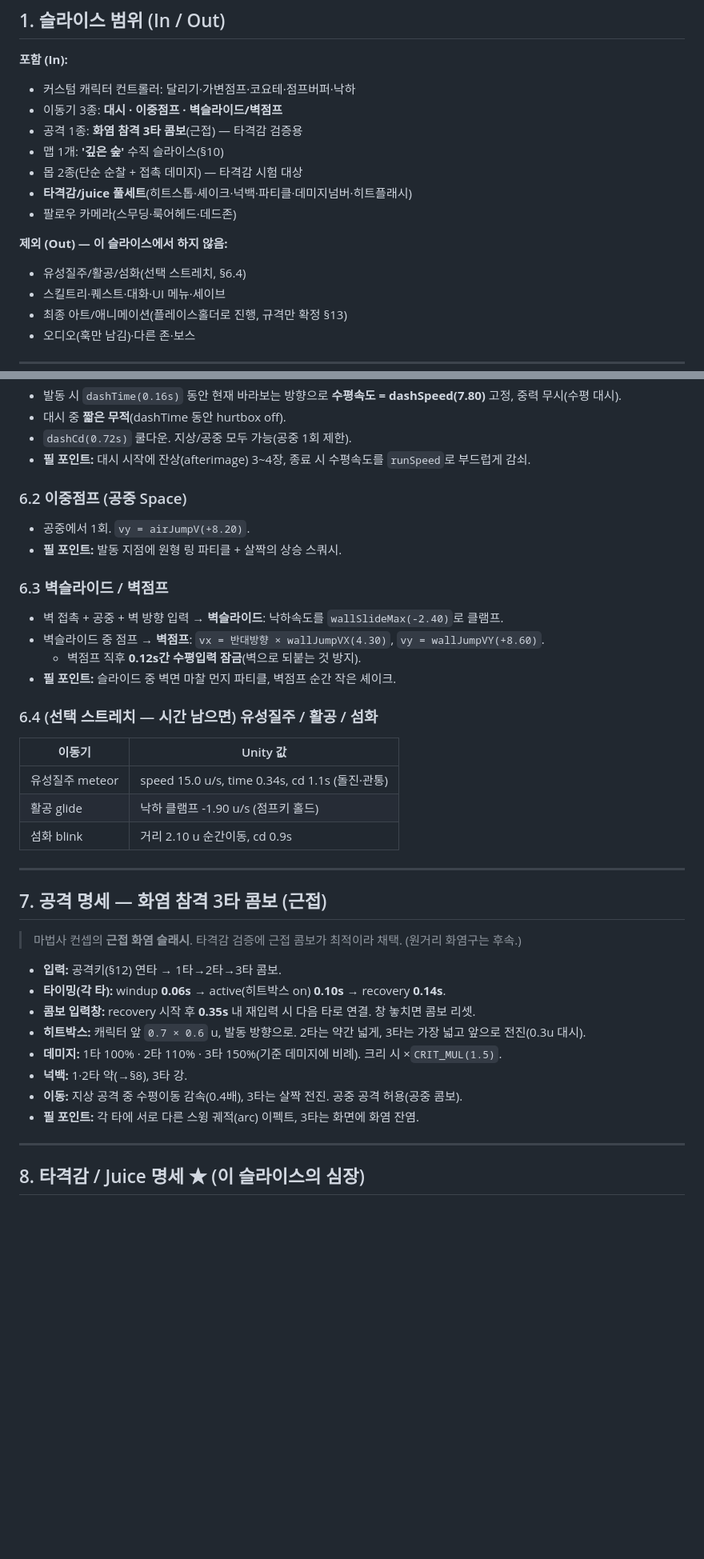
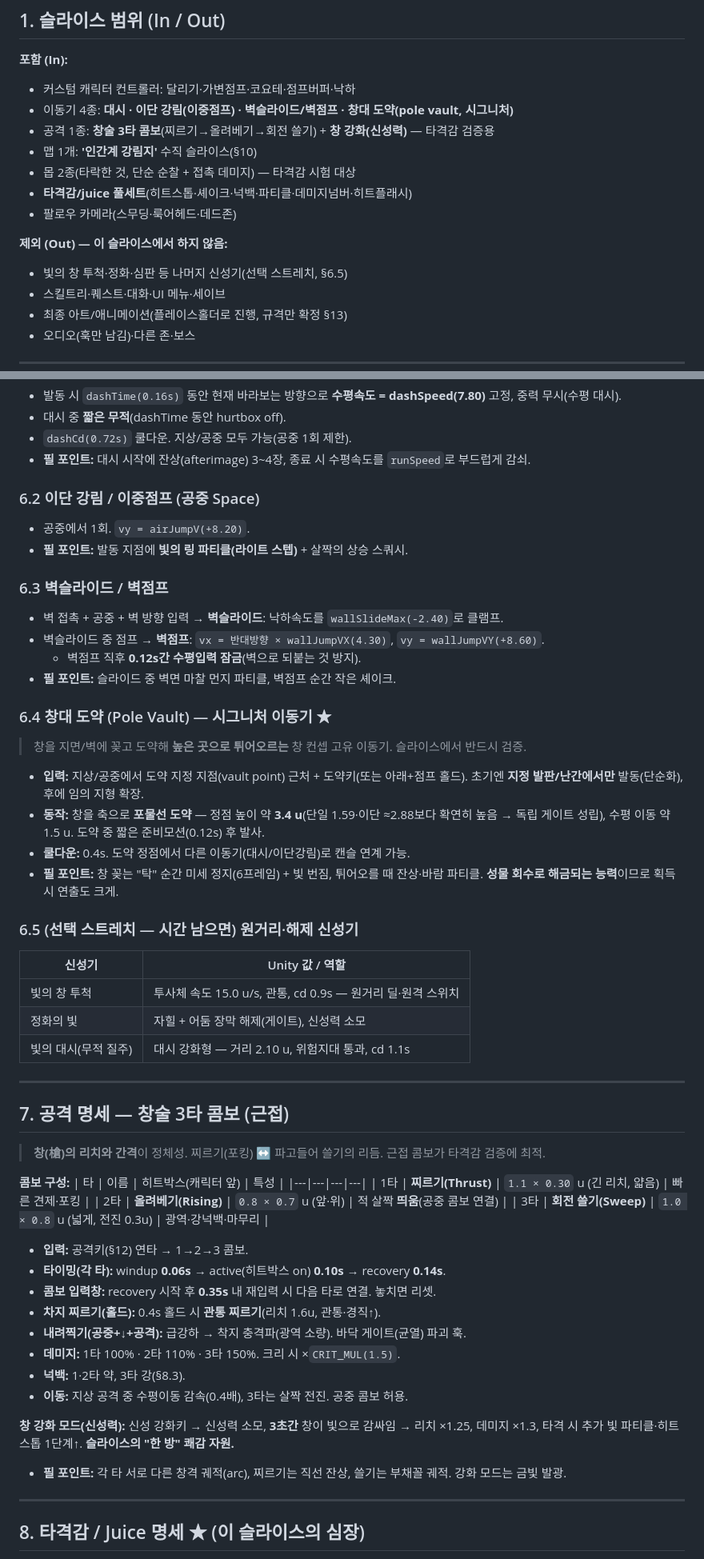
Before and after one commit to abback-go/shadow-dagger, a Markdown page: docs/unity-vertical-slice-spec.md, 2 parts joined by grey strips. Shown at 80% size. Drawn GitHub-style; blank space fills up the shorter version.

```diff
--- a/docs/unity-vertical-slice-spec.md
+++ b/docs/unity-vertical-slice-spec.md
@@ -23,15 +24,15 @@
 
 **포함 (In):**
 - 커스텀 캐릭터 컨트롤러: 달리기·가변점프·코요테·점프버퍼·낙하
-- 이동기 3종: **대시 · 이중점프 · 벽슬라이드/벽점프**
-- 공격 1종: **화염 참격 3타 콤보**(근접) — 타격감 검증용
-- 맵 1개: **'깊은 숲'** 수직 슬라이스(§10)
-- 몹 2종(단순 순찰 + 접촉 데미지) — 타격감 시험 대상
+- 이동기 4종: **대시 · 이단 강림(이중점프) · 벽슬라이드/벽점프 · 창대 도약(pole vault, 시그니처)**
+- 공격 1종: **창술 3타 콤보**(찌르기→올려베기→회전 쓸기) + **창 강화(신성력)** — 타격감 검증용
+- 맵 1개: **'인간계 강림지'** 수직 슬라이스(§10)
+- 몹 2종(타락한 것, 단순 순찰 + 접촉 데미지) — 타격감 시험 대상
 - **타격감/juice 풀세트**(히트스톱·셰이크·넉백·파티클·데미지넘버·히트플래시)
 - 팔로우 카메라(스무딩·룩어헤드·데드존)
 
 **제외 (Out) — 이 슬라이스에서 하지 않음:**
-- 유성질주/활공/섬화(선택 스트레치, §6.4)
+- 빛의 창 투척·정화·심판 등 나머지 신성기(선택 스트레치, §6.5)
 - 스킬트리·퀘스트·대화·UI 메뉴·세이브
 - 최종 아트/애니메이션(플레이스홀더로 진행, 규격만 확정 §13)
 - 오디오(훅만 남김)·다른 존·보스
@@ -115,9 +116,9 @@
 - `dashCd(0.72s)` 쿨다운. 지상/공중 모두 가능(공중 1회 제한).
 - **필 포인트:** 대시 시작에 잔상(afterimage) 3~4장, 종료 시 수평속도를 `runSpeed`로 부드럽게 감쇠.
 
-### 6.2 이중점프 (공중 Space)
+### 6.2 이단 강림 / 이중점프 (공중 Space)
 - 공중에서 1회. `vy = airJumpV(+8.20)`.
-- **필 포인트:** 발동 지점에 원형 링 파티클 + 살짝의 상승 스쿼시.
+- **필 포인트:** 발동 지점에 **빛의 링 파티클(라이트 스텝)** + 살짝의 상승 스쿼시.
 
 ### 6.3 벽슬라이드 / 벽점프
 - 벽 접촉 + 공중 + 벽 방향 입력 → **벽슬라이드**: 낙하속도를 `wallSlideMax(-2.40)`로 클램프.
@@ -125,27 +126,45 @@
   - 벽점프 직후 **0.12s간 수평입력 잠금**(벽으로 되붙는 것 방지).
 - **필 포인트:** 슬라이드 중 벽면 마찰 먼지 파티클, 벽점프 순간 작은 셰이크.
 
-### 6.4 (선택 스트레치 — 시간 남으면) 유성질주 / 활공 / 섬화
-| 이동기 | Unity 값 |
+### 6.4 창대 도약 (Pole Vault) — 시그니처 이동기 ★
+> 창을 지면/벽에 꽂고 도약해 **높은 곳으로 튀어오르는** 창 컨셉 고유 이동기. 슬라이스에서 반드시 검증.
+- **입력:** 지상/공중에서 도약 지정 지점(vault point) 근처 + 도약키(또는 아래+점프 홀드). 초기엔 **지정 발판/난간에서만** 발동(단순화), 후에 임의 지형 확장.
+- **동작:** 창을 축으로 **포물선 도약** — 정점 높이 약 **3.4 u**(단일 1.59·이단 ≈2.88보다 확연히 높음 → 독립 게이트 성립), 수평 이동 약 1.5 u. 도약 중 짧은 준비모션(0.12s) 후 발사.
+- **쿨다운:** 0.4s. 도약 정점에서 다른 이동기(대시/이단강림)로 캔슬 연계 가능.
+- **필 포인트:** 창 꽂는 "탁" 순간 미세 정지(6프레임) + 빛 번짐, 튀어오를 때 잔상·바람 파티클. **성물 회수로 해금되는 능력**이므로 획득 시 연출도 크게.
+
+### 6.5 (선택 스트레치 — 시간 남으면) 원거리·해제 신성기
+| 신성기 | Unity 값 / 역할 |
 |---|---|
-| 유성질주 meteor | speed 15.0 u/s, time 0.34s, cd 1.1s (돌진·관통) |
-| 활공 glide | 낙하 클램프 -1.90 u/s (점프키 홀드) |
-| 섬화 blink | 거리 2.10 u 순간이동, cd 0.9s |
+| 빛의 창 투척 | 투사체 속도 15.0 u/s, 관통, cd 0.9s — 원거리 딜·원격 스위치 |
+| 정화의 빛 | 자힐 + 어둠 장막 해제(게이트), 신성력 소모 |
+| 빛의 대시(무적 질주) | 대시 강화형 — 거리 2.10 u, 위험지대 통과, cd 1.1s |
 
 ---
 
-## 7. 공격 명세 — 화염 참격 3타 콤보 (근접)
+## 7. 공격 명세 — 창술 3타 콤보 (근접)
 
-> 마법사 컨셉의 **근접 화염 슬래시**. 타격감 검증에 근접 콤보가 최적이라 채택. (원거리 화염구는 후속.)
+> **창(槍)의 리치와 간격**이 정체성. 찌르기(포킹) ↔ 파고들어 쓸기의 리듬. 근접 콤보가 타격감 검증에 최적.
 
-- **입력:** 공격키(§12) 연타 → 1타→2타→3타 콤보.
+**콤보 구성:**
+| 타 | 이름 | 히트박스(캐릭터 앞) | 특성 |
+|---|---|---|---|
+| 1타 | **찌르기(Thrust)** | `1.1 × 0.30` u (긴 리치, 얇음) | 빠른 견제·포킹 |
+| 2타 | **올려베기(Rising)** | `0.8 × 0.7` u (앞·위) | 적 살짝 **띄움**(공중 콤보 연결) |
+| 3타 | **회전 쓸기(Sweep)** | `1.0 × 0.8` u (넓게, 전진 0.3u) | 광역·강넉백·마무리 |
+
+- **입력:** 공격키(§12) 연타 → 1→2→3 콤보.
 - **타이밍(각 타):** windup **0.06s** → active(히트박스 on) **0.10s** → recovery **0.14s**.
-- **콤보 입력창:** recovery 시작 후 **0.35s** 내 재입력 시 다음 타로 연결. 창 놓치면 콤보 리셋.
-- **히트박스:** 캐릭터 앞 `0.7 × 0.6` u, 발동 방향으로. 2타는 약간 넓게, 3타는 가장 넓고 앞으로 전진(0.3u 대시).
-- **데미지:** 1타 100% · 2타 110% · 3타 150%(기준 데미지에 비례). 크리 시 ×`CRIT_MUL(1.5)`.
-- **넉백:** 1·2타 약(→§8), 3타 강.
-- **이동:** 지상 공격 중 수평이동 감속(0.4배), 3타는 살짝 전진. 공중 공격 허용(공중 콤보).
-- **필 포인트:** 각 타에 서로 다른 스윙 궤적(arc) 이펙트, 3타는 화면에 화염 잔염.
+- **콤보 입력창:** recovery 시작 후 **0.35s** 내 재입력 시 다음 타로 연결. 놓치면 리셋.
+- **차지 찌르기(홀드):** 0.4s 홀드 시 **관통 찌르기**(리치 1.6u, 관통·경직↑).
+- **내려찍기(공중+↓+공격):** 급강하 → 착지 충격파(광역 소량). 바닥 게이트(균열) 파괴 훅.
+- **데미지:** 1타 100% · 2타 110% · 3타 150%. 크리 시 ×`CRIT_MUL(1.5)`.
+- **넉백:** 1·2타 약, 3타 강(§8.3).
+- **이동:** 지상 공격 중 수평이동 감속(0.4배), 3타는 살짝 전진. 공중 콤보 허용.
+
+**창 강화 모드(신성력):** 신성 강화키 → 신성력 소모, **3초간** 창이 빛으로 감싸임 → 리치 ×1.25, 데미지 ×1.3, 타격 시 추가 빛 파티클·히트스톱 1단계↑. **슬라이스의 "한 방" 쾌감 자원.**
+
+- **필 포인트:** 각 타 서로 다른 창격 궤적(arc), 찌르기는 직선 잔상, 쓸기는 부채꼴 궤적. 강화 모드는 금빛 발광.
 
 ---
 
```
Also changed, not shown: other parts of docs/unity-vertical-slice-spec.md (+52 -31 lines), docs/specs/2026-08-07-holy-spear-design.md (added, +353 -0 lines).
